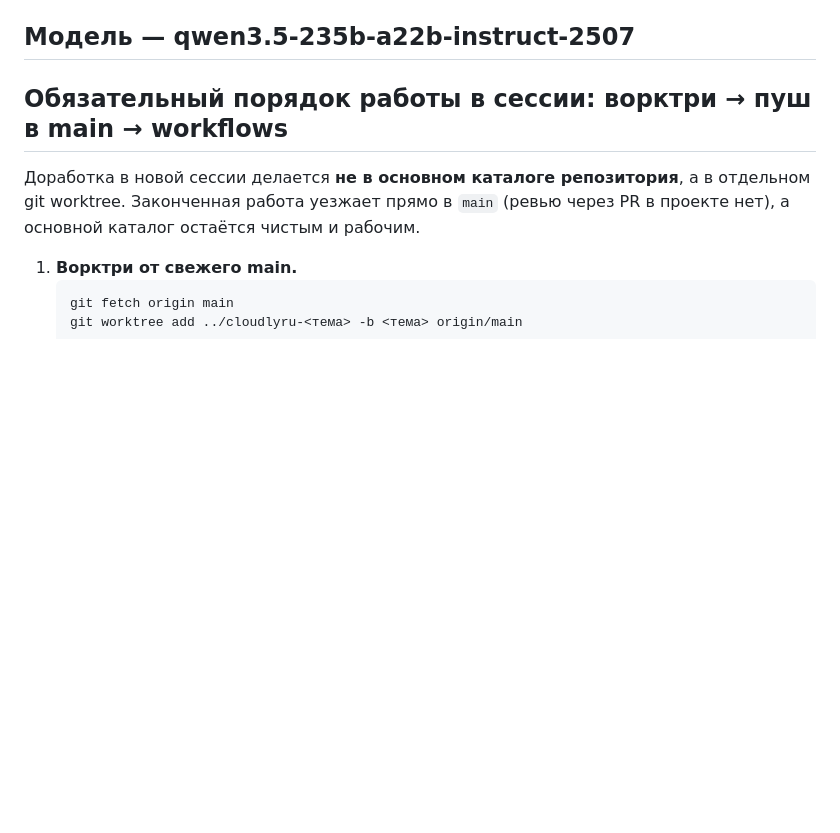
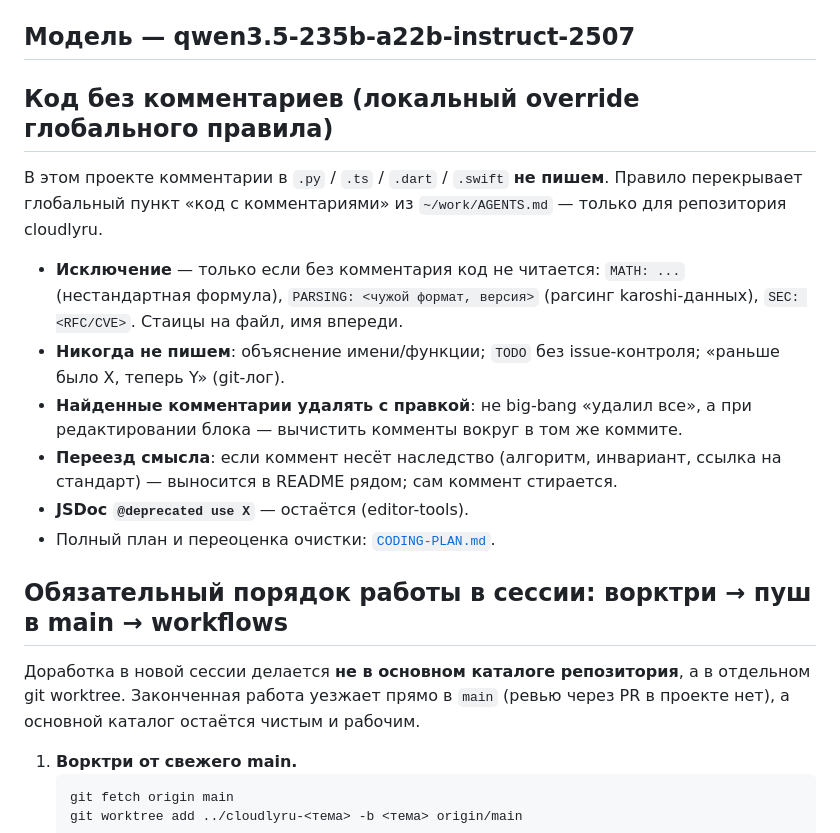
Before and after one commit to sobogd/cloudlyru, a Markdown page: AGENTS.md, the part around the change. Drawn GitHub-style; blank space fills up the shorter version.

Commit message:
agents: в AGENTS.md локальный override — код без комментариев (per repo)

```diff
--- a/AGENTS.md
+++ b/AGENTS.md
@@ -8,6 +8,24 @@
 и два файла неизбежно расходятся. Всё актуальное — здесь.
 
 ## Модель — qwen3.5-235b-a22b-instruct-2507
+
+## Код без комментариев (локальный override глобального правила)
+
+В этом проекте комментарии в `.py` / `.ts` / `.dart` / `.swift` **не пишем**. Правило
+перекрывает глобальный пункт «код с комментариями» из `~/work/AGENTS.md` — только для
+репозитория cloudlyru.
+
+- **Исключение** — только если без комментария код не читается: `MATH: ...` (нестандартная
+  формула), `PARSING: <чужой формат, версия>` (parсинг karoshi-данных), `SEC: <RFC/CVE>`.
+  Стаицы на файл, имя впереди.
+- **Никогда не пишем**: объяснение имени/функции; `TODO` без issue-контроля; «раньше было
+  X, теперь Y» (git-лог).
+- **Найденные комментарии удалять с правкой**: не big-bang «удалил все», а при редактировании
+  блока — вычистить комменты вокруг в том же коммите.
+- **Переезд смысла**: если коммент несёт наследство (алгоритм, инвариант, ссылка на
+  стандарт) — выносится в README рядом; сам коммент стирается.
+- **JSDoc `@deprecated use X`** — остаётся (editor-tools).
+- Полный план и переоценка очистки: [`CODING-PLAN.md`](CODING-PLAN.md).
 
 ## Обязательный порядок работы в сессии: ворктри → пуш в main → workflows
 
```
